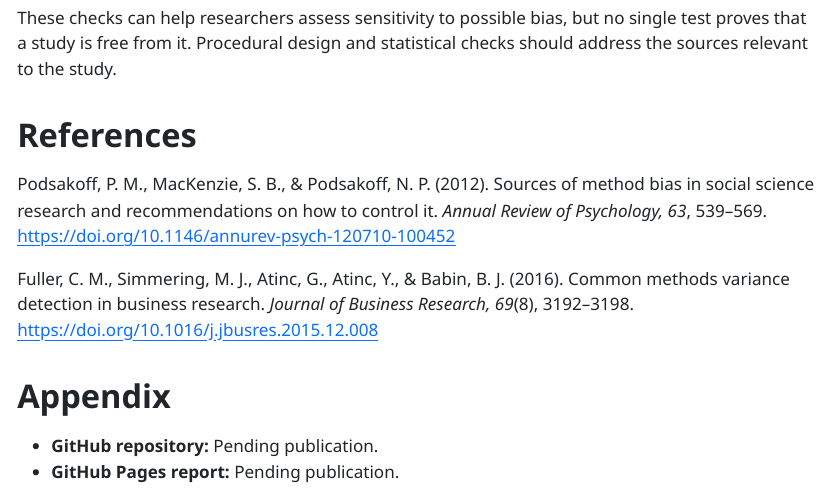
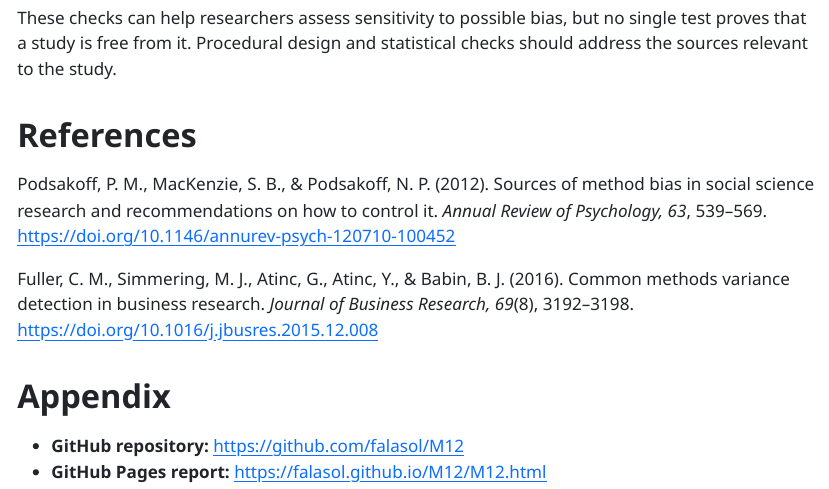
Before and after one commit to falasol/M12, a Quarto document (M12.qmd): the page in a window 1100 px wide, from 1990 px down. The pictures show the output file M12.html that the author committed with the source, opened offline.

Commit message:
first commit

```diff
--- a/M12.qmd
+++ b/M12.qmd
@@ -62,5 +62,5 @@ Fuller, C. M., Simmering, M. J., Atinc, G., Atinc, Y., & Babin, B. J. (2016). Co
 
 # Appendix
 
-- **GitHub repository:** Pending publication.
-- **GitHub Pages report:** Pending publication.
+- **GitHub repository:** <https://github.com/falasol/M12>
+- **GitHub Pages report:** <https://falasol.github.io/M12/M12.html>
```
Also changed, not shown: M12.html.
